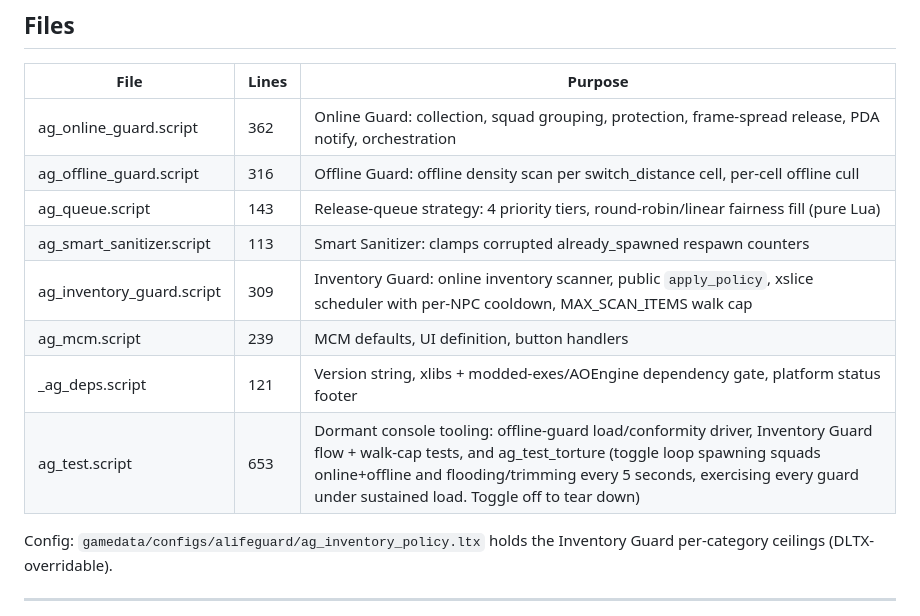
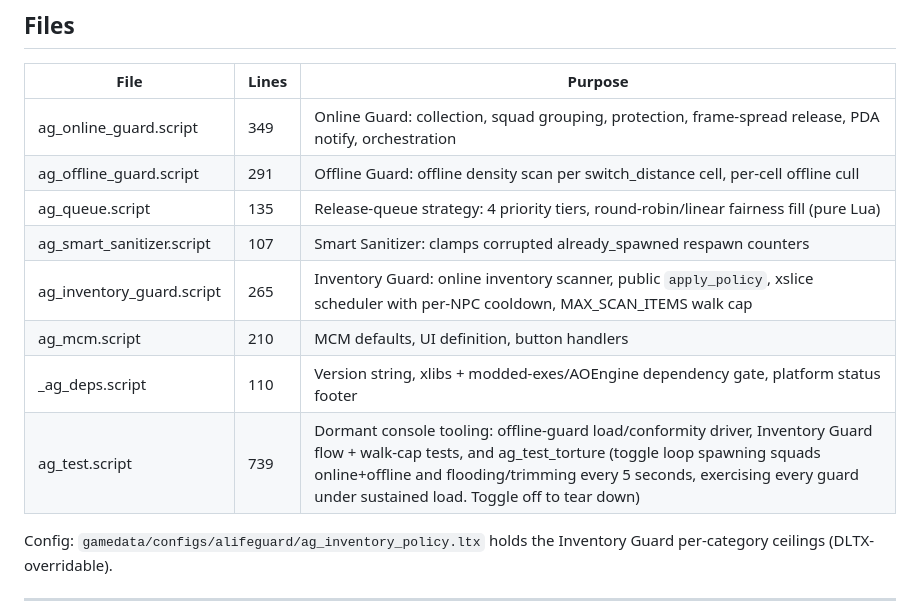
Before and after one commit to damiansirbu-stalker/AlifeGuard, a Markdown page: doc/architecture.md, the part around the change. GitHub-like rendering.

Commit message:
docs(alifeguard): sync Files-table line counts to actual
The architecture Files table carried stale line counts (pre-existing,
predating this session's comment/prose reductions). Updated all eight to
the current wc -l: _ag_deps 110, ag_online_guard 349, ag_offline_guard
291, ag_queue 135, ag_smart_sanitizer 107, ag_inventory_guard 265,
ag_mcm 210, ag_test 739. Informational column only; no code change.

```diff
--- a/doc/architecture.md
+++ b/doc/architecture.md
@@ -506,14 +506,14 @@ No persistence. The cooldown table is not saved, so on game load every NPC is fr
 
 | File | Lines | Purpose |
 |---|---|---|
-| ag_online_guard.script | 362 | Online Guard: collection, squad grouping, protection, frame-spread release, PDA notify, orchestration |
-| ag_offline_guard.script | 316 | Offline Guard: offline density scan per switch_distance cell, per-cell offline cull |
-| ag_queue.script | 143 | Release-queue strategy: 4 priority tiers, round-robin/linear fairness fill (pure Lua) |
-| ag_smart_sanitizer.script | 113 | Smart Sanitizer: clamps corrupted already_spawned respawn counters |
-| ag_inventory_guard.script | 309 | Inventory Guard: online inventory scanner, public `apply_policy`, xslice scheduler with per-NPC cooldown, MAX_SCAN_ITEMS walk cap |
-| ag_mcm.script | 239 | MCM defaults, UI definition, button handlers |
-| _ag_deps.script | 121 | Version string, xlibs + modded-exes/AOEngine dependency gate, platform status footer |
-| ag_test.script | 653 | Dormant console tooling: offline-guard load/conformity driver, Inventory Guard flow + walk-cap tests, and ag_test_torture (toggle loop spawning squads online+offline and flooding/trimming every 5 seconds, exercising every guard under sustained load. Toggle off to tear down) |
+| ag_online_guard.script | 349 | Online Guard: collection, squad grouping, protection, frame-spread release, PDA notify, orchestration |
+| ag_offline_guard.script | 291 | Offline Guard: offline density scan per switch_distance cell, per-cell offline cull |
+| ag_queue.script | 135 | Release-queue strategy: 4 priority tiers, round-robin/linear fairness fill (pure Lua) |
+| ag_smart_sanitizer.script | 107 | Smart Sanitizer: clamps corrupted already_spawned respawn counters |
+| ag_inventory_guard.script | 265 | Inventory Guard: online inventory scanner, public `apply_policy`, xslice scheduler with per-NPC cooldown, MAX_SCAN_ITEMS walk cap |
+| ag_mcm.script | 210 | MCM defaults, UI definition, button handlers |
+| _ag_deps.script | 110 | Version string, xlibs + modded-exes/AOEngine dependency gate, platform status footer |
+| ag_test.script | 739 | Dormant console tooling: offline-guard load/conformity driver, Inventory Guard flow + walk-cap tests, and ag_test_torture (toggle loop spawning squads online+offline and flooding/trimming every 5 seconds, exercising every guard under sustained load. Toggle off to tear down) |
 
 Config: `gamedata/configs/alifeguard/ag_inventory_policy.ltx` holds the Inventory Guard per-category ceilings (DLTX-overridable).
 
```
